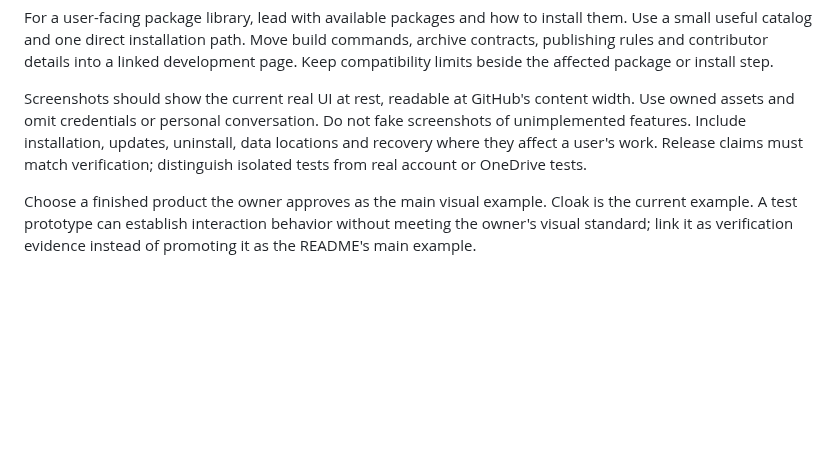
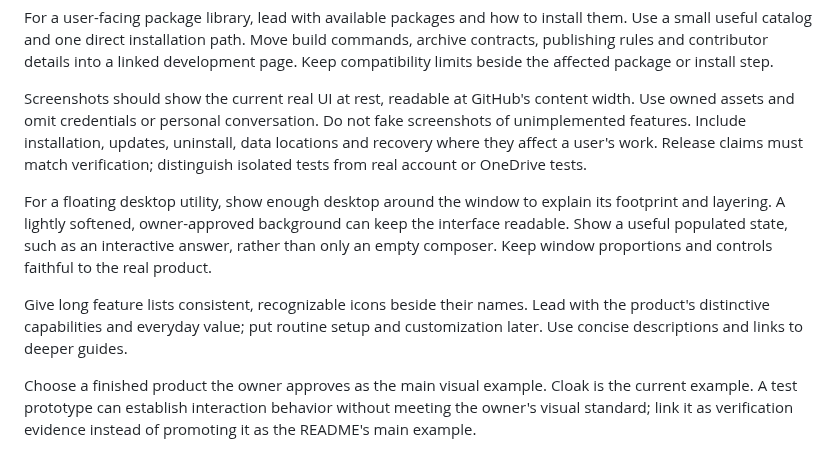
Before and after one commit to zF4ke/skills, a Markdown page: personal-ui/references/readmes.md, the part around the change. Rendered like a GitHub page; blank space fills up the shorter version.

Commit message:
Clarify desktop README screenshots and feature hierarchy

```diff
--- a/personal-ui/references/readmes.md
+++ b/personal-ui/references/readmes.md
@@ -10,6 +10,10 @@ For a user-facing package library, lead with available packages and how to insta
 
 Screenshots should show the current real UI at rest, readable at GitHub's content width. Use owned assets and omit credentials or personal conversation. Do not fake screenshots of unimplemented features. Include installation, updates, uninstall, data locations and recovery where they affect a user's work. Release claims must match verification; distinguish isolated tests from real account or OneDrive tests.
 
+For a floating desktop utility, show enough desktop around the window to explain its footprint and layering. A lightly softened, owner-approved background can keep the interface readable. Show a useful populated state, such as an interactive answer, rather than only an empty composer. Keep window proportions and controls faithful to the real product.
+
+Give long feature lists consistent, recognizable icons beside their names. Lead with the product's distinctive capabilities and everyday value; put routine setup and customization later. Use concise descriptions and links to deeper guides.
+
 Choose a finished product the owner approves as the main visual example. Cloak is the current example. A test prototype can establish interaction behavior without meeting the owner's visual standard; link it as verification evidence instead of promoting it as the README's main example.
 
 For a skills repository, put the standard `npx skills add owner/repo --skill name` installation path before the resource catalogue. Explain scope, agent selection, prerequisites, private repository access and updates. Keep the skill's description focused on activation triggers; detailed design rules and precedence belong in the body.
```
